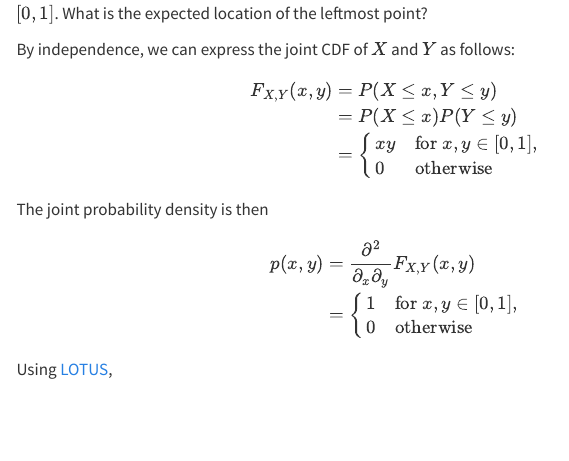
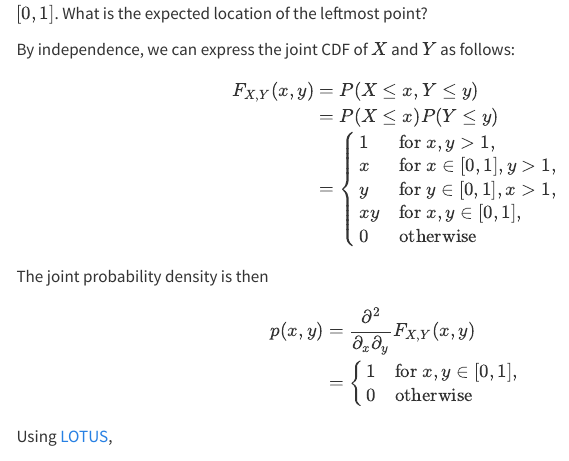
Before and after one commit to stevenjohnstone/learn-relearn, a Quarto document (PML/ch2.qmd): the page in a window 1100 px wide, from 2040 px down. Rendered offline with R 4.5, knitr and Pandoc in place of Quarto, with nearby package versions; menus at the side of the page are left out.

Commit message:
Correct CDF

```diff
--- a/PML/ch2.qmd
+++ b/PML/ch2.qmd
@@ -122,7 +122,10 @@ $$
 F_{X,Y}(x, y) &= P(X \leq x, Y \leq y) \\
 &= P(X \leq x) P(Y \leq y) \\
 & = \begin{cases}
-xy & \text{for } x, y \in [0,1], \\
+1  & \text{for } x, y > 1,\\
+x & \text{for } x  \in [0,1], y > 1,\\
+y & \text{for } y \in [0,1], x > 1,\\
+xy & \text{for } x, y \in [0,1],\\
 0  & \text{otherwise}
 \end{cases}
 \end{align}
```
